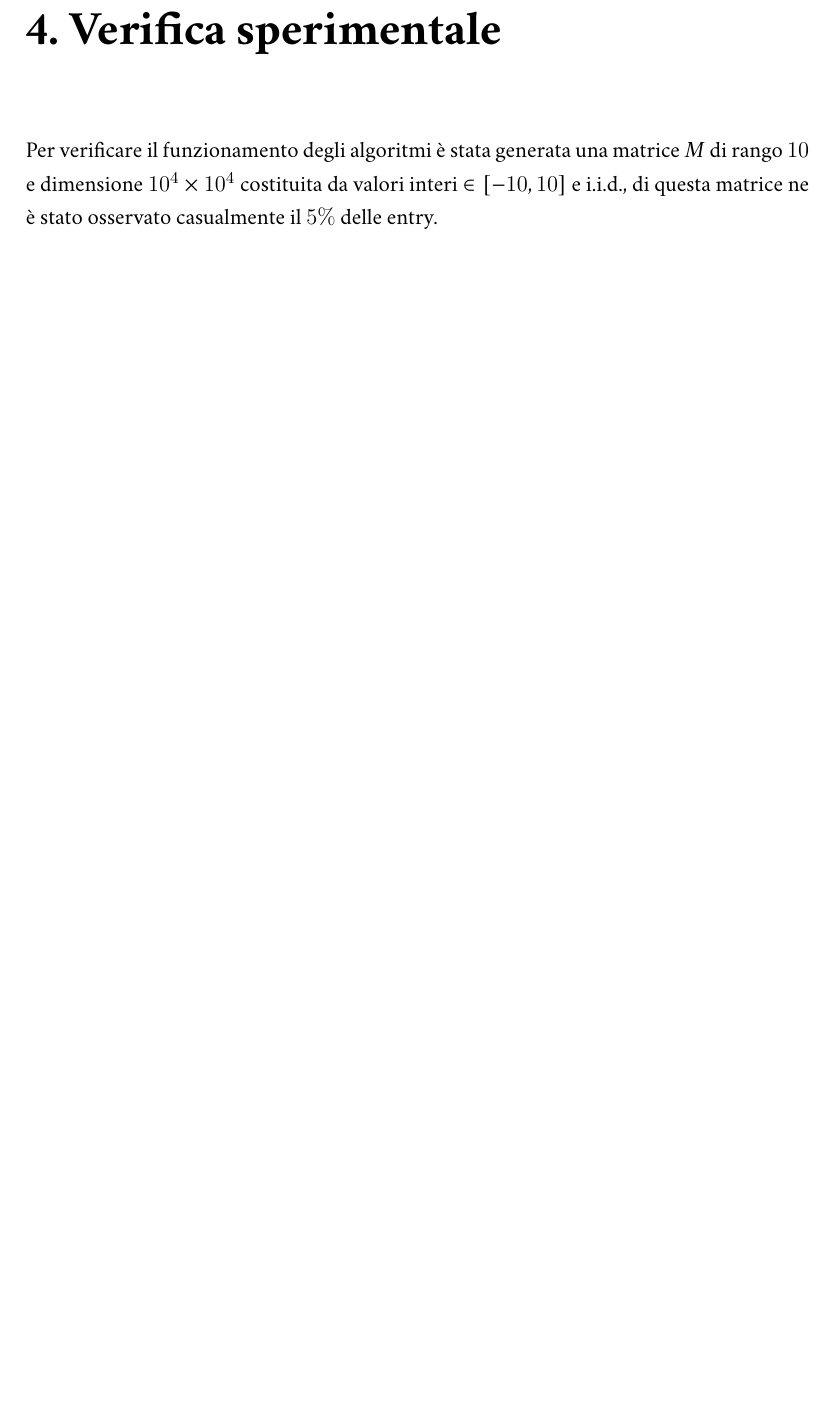
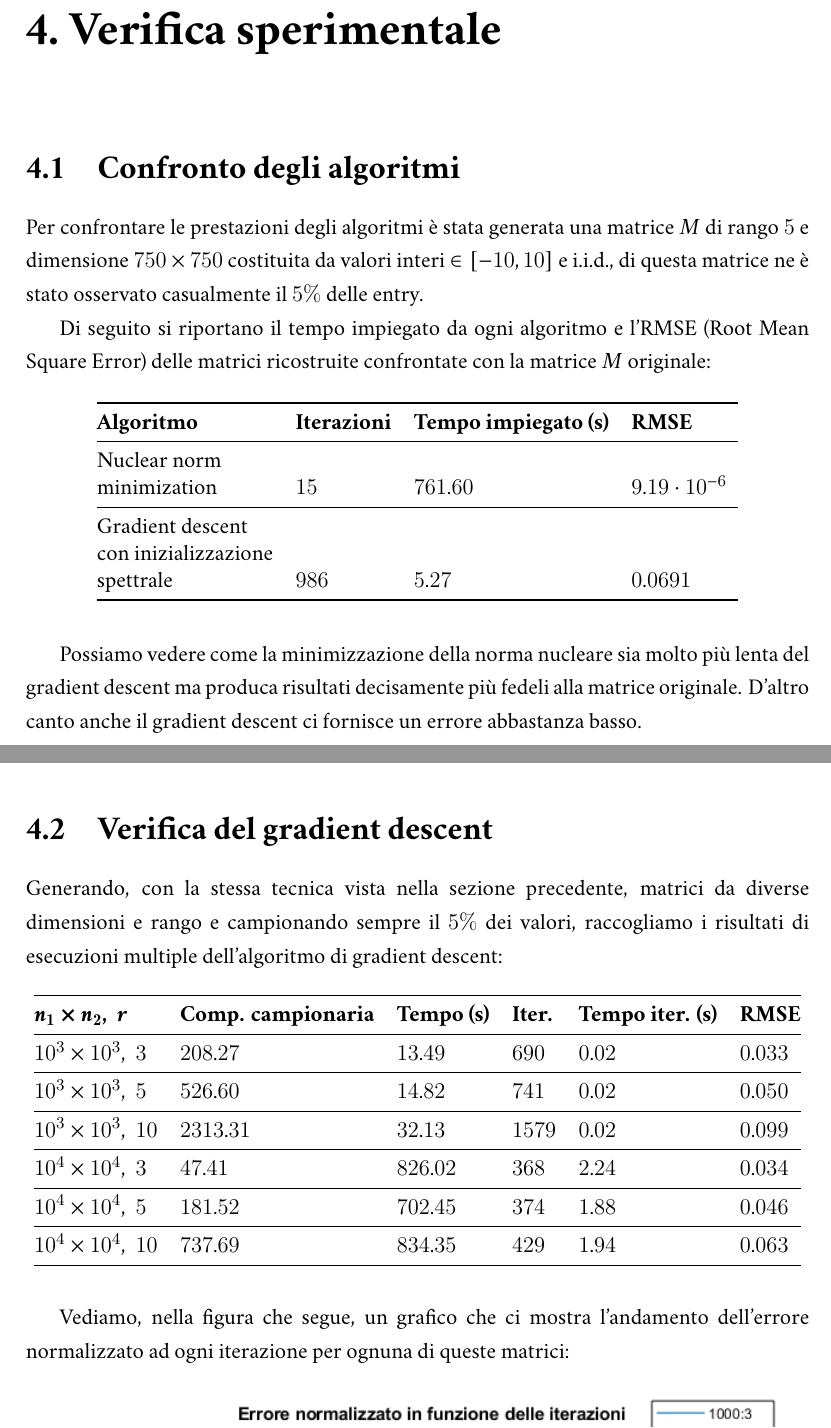
Before and after one commit to plspeziali/SPOBD-Low-Rank_Matrix_Completion, a LaTeX document (tesina-speziali.tex): part of page 15 of 15 before the commit and two parts of pages 15 and 16 of 17 after it, the two joined at a grey line, cut so that both start at the same text, the shorter picture padded with empty space. The pictures show the PDF file tesina-speziali.pdf that the author committed with the source.

Commit message:
Aggiunta figura di convergenza

```diff
--- a/tesina-speziali.tex
+++ b/tesina-speziali.tex
@@ -493,13 +494,62 @@ M_rec(~observed) = M(~observed);
 
 In questo caso viene utilizzata la $M$ completa ma unicamente per
 calcolare la metrica di errore:
-$$\frac{\frobnorm{X_t Y_t^T - M}}{\frobnorm{M}}$$questa non serve per il gradient descent
+$$\frac{\frobnorm{X_t Y_t^T - M}}{\frobnorm{M}}$$
+questa non serve per il gradient descent
 ma per valutare le prestazioni dell'algoritmo.
 
 \chapter{Verifica sperimentale}
 
-Per verificare il funzionamento degli algoritmi è stata generata una matrice
-$M$ di rango $10$ e dimensione $10^4 \times 10^4$ costituita da valori
+\section{Confronto degli algoritmi}
+
+Per confrontare le prestazioni degli algoritmi è stata generata una matrice
+$M$ di rango $5$ e dimensione $750 \times 750$ costituita da valori
 interi $\in [-10,10]$ e i.i.d., di questa matrice ne è stato
 osservato casualmente il $5\%$ delle entry.
 
+Di seguito si riportano il tempo impiegato
+da ogni algoritmo e l'RMSE (Root Mean Square Error)
+delle matrici ricostruite confrontate con la matrice $M$ originale:
+
+\begin{table}[H]
+  \centering
+  \begin{tabular}{@{}lllll@{}}
+  \toprule
+  \textbf{Algoritmo} & \textbf{Iterazioni} & \textbf{Tempo impiegato (s)} & \textbf{RMSE} \\ \midrule
+  Nuclear norm\\ minimization                         & $15$  & $761.60$ & $9.19\cdot 10^{-6}$ \\ \midrule
+  Gradient descent\\ con inizializzazione\\ spettrale & $986$ & $5.27$   & $0.0691$             \\ \bottomrule
+  \end{tabular}
+\end{table}
+Possiamo vedere come la minimizzazione della norma nucleare
+sia molto più lenta del gradient descent ma produca risultati decisamente più
+fedeli alla matrice originale. D'altro canto anche il gradient descent ci
+fornisce un errore abbastanza basso.
+
+\newpage
+
+\section{Verifica del gradient descent}
+
+Generando, con la stessa tecnica vista nella sezione precedente,
+matrici da diverse dimensioni e rango
+e campionando sempre il $5\%$ dei valori, raccogliamo i risultati
+di esecuzioni multiple dell'algoritmo di gradient descent:
+\begin{table}[H]
+  \centering
+  \begin{tabular}{@{}llllll@{}}
+  \toprule
+  \textbf{$\boldsymbol{n_1 \times n_2, \; r}$} & \textbf{Comp. campionaria} & \textbf{Tempo (s)} & \textbf{Iter.} & \textbf{Tempo iter. (s)} & \textbf{RMSE} \\ \midrule
+  $10^3 \times 10^3, \; 3$  & $208.27$  & $13.49$   & $690$     & $0.02$     & $0.033$     \\ \midrule
+  $10^3 \times 10^3, \; 5$  & $526.60$  & $14.82$   & $741$     & $0.02$     & $0.050$     \\ \midrule
+  $10^3 \times 10^3, \; 10$ & $2313.31$ & $32.13$   & $1579$    & $0.02$     & $0.099$     \\ \midrule
+  $10^4 \times 10^4, \; 3$  & $47.41$   & $826.02$  & $368$     & $2.24$     & $0.034$     \\ \midrule
+  $10^4 \times 10^4, \; 5$  & $181.52$  & $702.45$  & $374$     & $1.88$     & $0.046$     \\ \midrule
+  $10^4 \times 10^4, \; 10$ & $737.69$  & $834.35$  & $429$     & $1.94$     & $0.063$     \\ \bottomrule
+  \end{tabular}
+\end{table}
+
+Vediamo, nella figura che segue, un grafico che ci mostra l'andamento dell'errore normalizzato
+ad ogni iterazione per ognuna di queste matrici:
+\begin{figure}[H]
+  \centering
+  \includegraphics[width=\textwidth]{Figures/errors}
+\end{figure}
```
Also changed, not shown: Figures/errors.png (added), tesina-speziali.pdf, tesina-speziali.tex (4 more changed lines), 5 other files.
